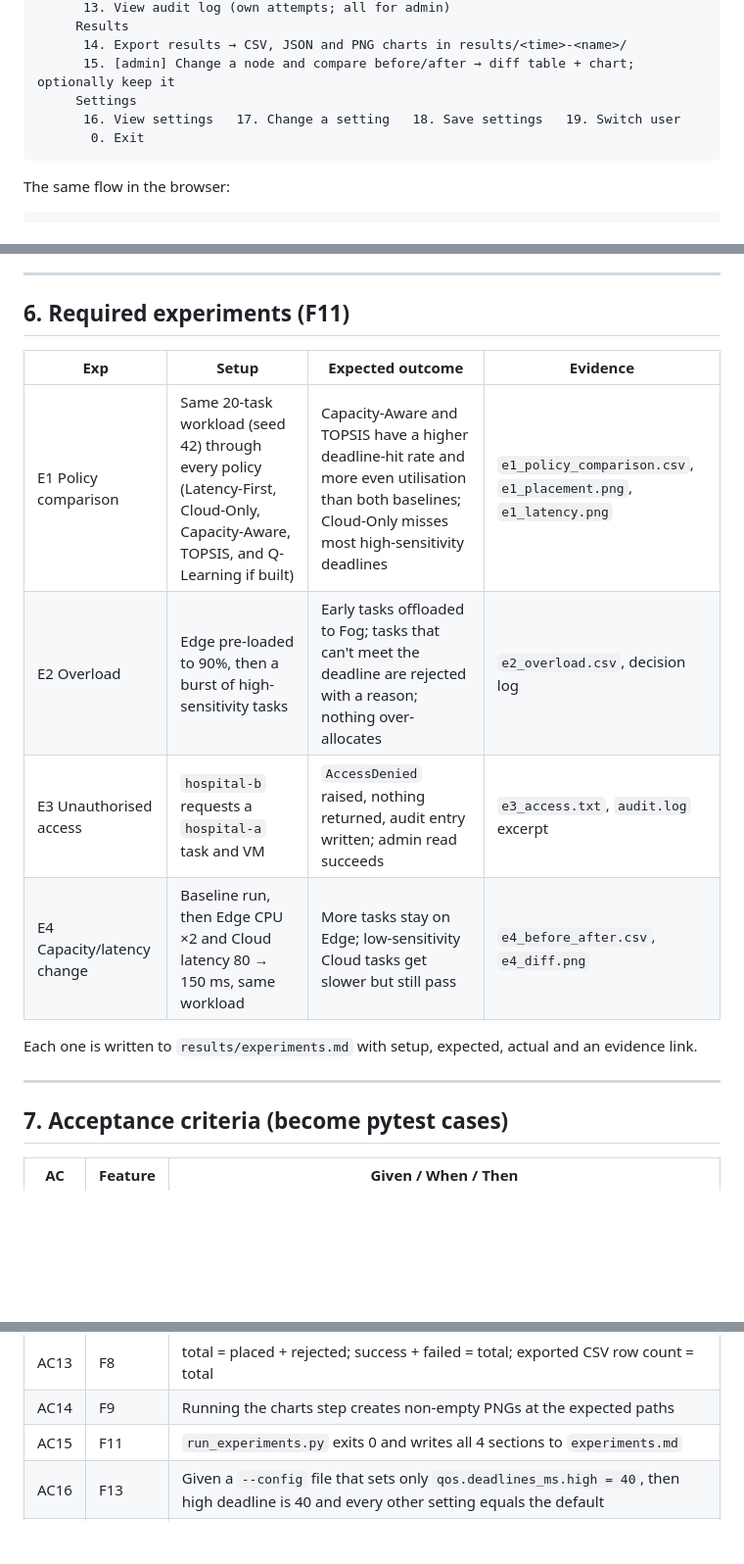
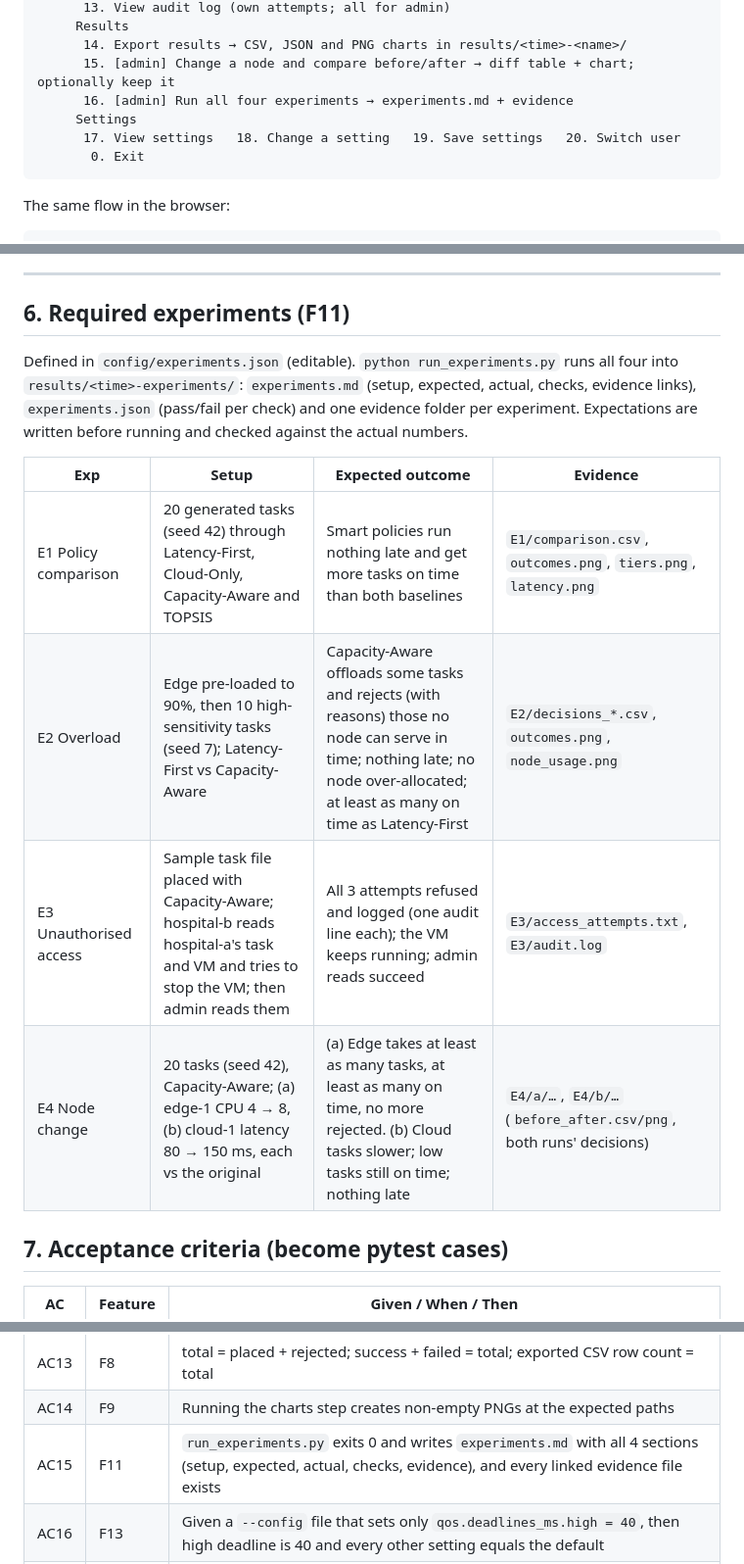
Before and after one commit to BhavyaB19/Cloud-Dew-Edge-network-simulation-engine, a Markdown page: docs/SPEC.md, 3 parts joined by grey strips. Shown at 98% size. Rendered like a GitHub page; blank space fills up the shorter version.

````diff
--- a/docs/SPEC.md
+++ b/docs/SPEC.md
@@ -275,8 +275,9 @@ python -m edgefogsim
      Results
       14. Export results → CSV, JSON and PNG charts in results/<time>-<name>/
       15. [admin] Change a node and compare before/after → diff table + chart; optionally keep it
+      16. [admin] Run all four experiments → experiments.md + evidence
      Settings
-      16. View settings   17. Change a setting   18. Save settings   19. Switch user
+      17. View settings   18. Change a setting   19. Save settings   20. Switch user
        0. Exit
 ```
 
@@ -331,16 +332,14 @@ Success criteria: no crashes, every number on screen traceable to a CSV row, eve
 
 ## 6. Required experiments (F11)
 
+Defined in `config/experiments.json` (editable). `python run_experiments.py` runs all four into `results/<time>-experiments/`: `experiments.md` (setup, expected, actual, checks, evidence links), `experiments.json` (pass/fail per check) and one evidence folder per experiment. Expectations are written before running and checked against the actual numbers.
+
 | Exp | Setup | Expected outcome | Evidence |
 |-----|-------|------------------|----------|
-| E1 Policy comparison | Same 20-task workload (seed 42) through every policy (Latency-First, Cloud-Only, Capacity-Aware, TOPSIS, and Q-Learning if built) | Capacity-Aware and TOPSIS have a higher deadline-hit rate and more even utilisation than both baselines; Cloud-Only misses most high-sensitivity deadlines | `e1_policy_comparison.csv`, `e1_placement.png`, `e1_latency.png` |
-| E2 Overload | Edge pre-loaded to 90%, then a burst of high-sensitivity tasks | Early tasks offloaded to Fog; tasks that can't meet the deadline are rejected with a reason; nothing over-allocates | `e2_overload.csv`, decision log |
-| E3 Unauthorised access | `hospital-b` requests a `hospital-a` task and VM | `AccessDenied` raised, nothing returned, audit entry written; admin read succeeds | `e3_access.txt`, `audit.log` excerpt |
-| E4 Capacity/latency change | Baseline run, then Edge CPU ×2 and Cloud latency 80 → 150 ms, same workload | More tasks stay on Edge; low-sensitivity Cloud tasks get slower but still pass | `e4_before_after.csv`, `e4_diff.png` |
-
-Each one is written to `results/experiments.md` with setup, expected, actual and an evidence link.
-
----
+| E1 Policy comparison | 20 generated tasks (seed 42) through Latency-First, Cloud-Only, Capacity-Aware and TOPSIS | Smart policies run nothing late and get more tasks on time than both baselines | `E1/comparison.csv`, `outcomes.png`, `tiers.png`, `latency.png` |
+| E2 Overload | Edge pre-loaded to 90%, then 10 high-sensitivity tasks (seed 7); Latency-First vs Capacity-Aware | Capacity-Aware offloads some tasks and rejects (with reasons) those no node can serve in time; nothing late; no node over-allocated; at least as many on time as Latency-First | `E2/decisions_*.csv`, `outcomes.png`, `node_usage.png` |
+| E3 Unauthorised access | Sample task file placed with Capacity-Aware; hospital-b reads hospital-a's task and VM and tries to stop the VM; then admin reads them | All 3 attempts refused and logged (one audit line each); the VM keeps running; admin reads succeed | `E3/access_attempts.txt`, `E3/audit.log` |
+| E4 Node change | 20 tasks (seed 42), Capacity-Aware; (a) edge-1 CPU 4 → 8, (b) cloud-1 latency 80 → 150 ms, each vs the original | (a) Edge takes at least as many tasks, at least as many on time, no more rejected. (b) Cloud tasks slower; low tasks still on time; nothing late | `E4/a/…`, `E4/b/…` (`before_after.csv/png`, both runs' decisions) |
 
 ## 7. Acceptance criteria (become pytest cases)
 
@@ -360,7 +359,7 @@ Each one is written to `results/experiments.md` with setup, expected, actual and
 | AC12 | F7 | Given an admin session, all tenants' records are readable |
 | AC13 | F8 | total = placed + rejected; success + failed = total; exported CSV row count = total |
 | AC14 | F9 | Running the charts step creates non-empty PNGs at the expected paths |
-| AC15 | F11 | `run_experiments.py` exits 0 and writes all 4 sections to `experiments.md` |
+| AC15 | F11 | `run_experiments.py` exits 0 and writes `experiments.md` with all 4 sections (setup, expected, actual, checks, evidence), and every linked evidence file exists |
 | AC16 | F13 | Given a `--config` file that sets only `qos.deadlines_ms.high = 40`, then high deadline is 40 and every other setting equals the default |
 | AC17 | F13 | Given a config file value and a CLI flag for the same key, the flag wins; `settings_used.json` records the final value |
 | AC18 | F13 | Given a user nodes file with 2 edge nodes and no fog node, the simulator loads it and placement still follows the tier preference (skipping the missing tier) |
````
Also changed, not shown: README.md (+26 -3 lines), docs/screenshots/web-comparison.png (added), 9 other files.
